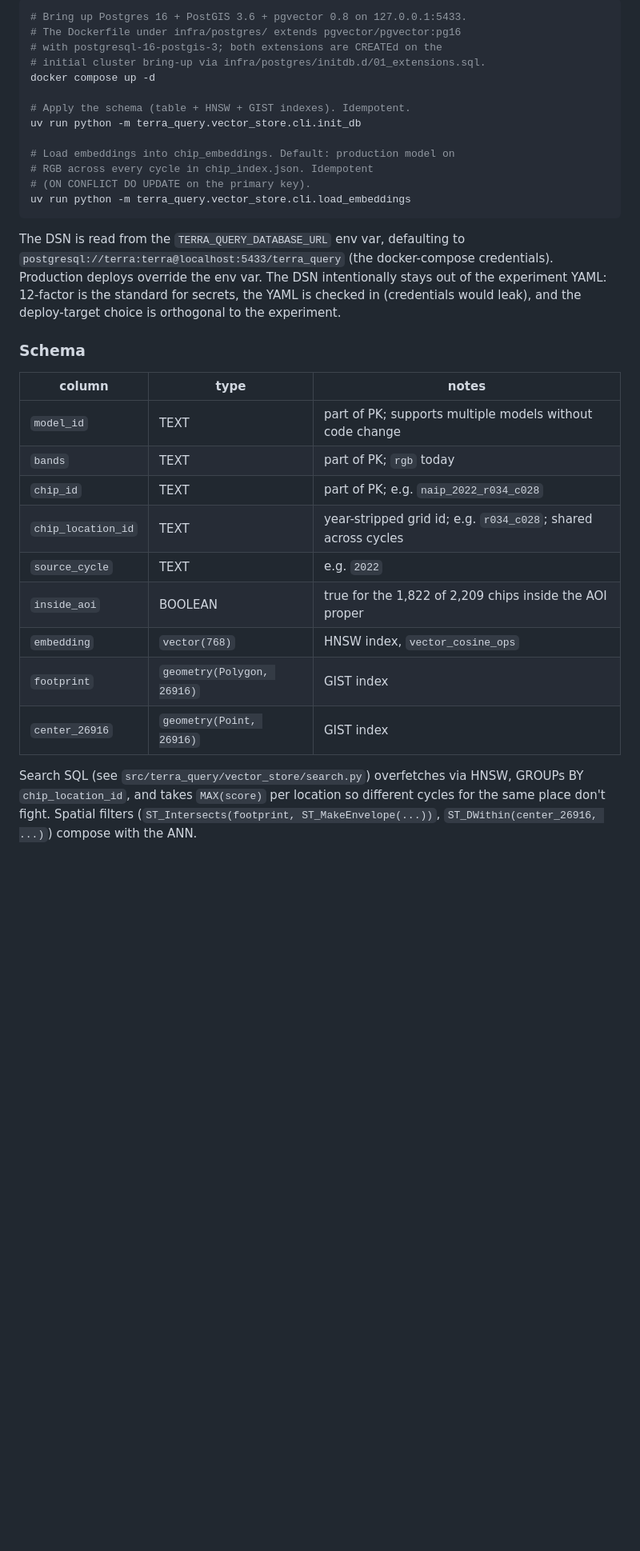
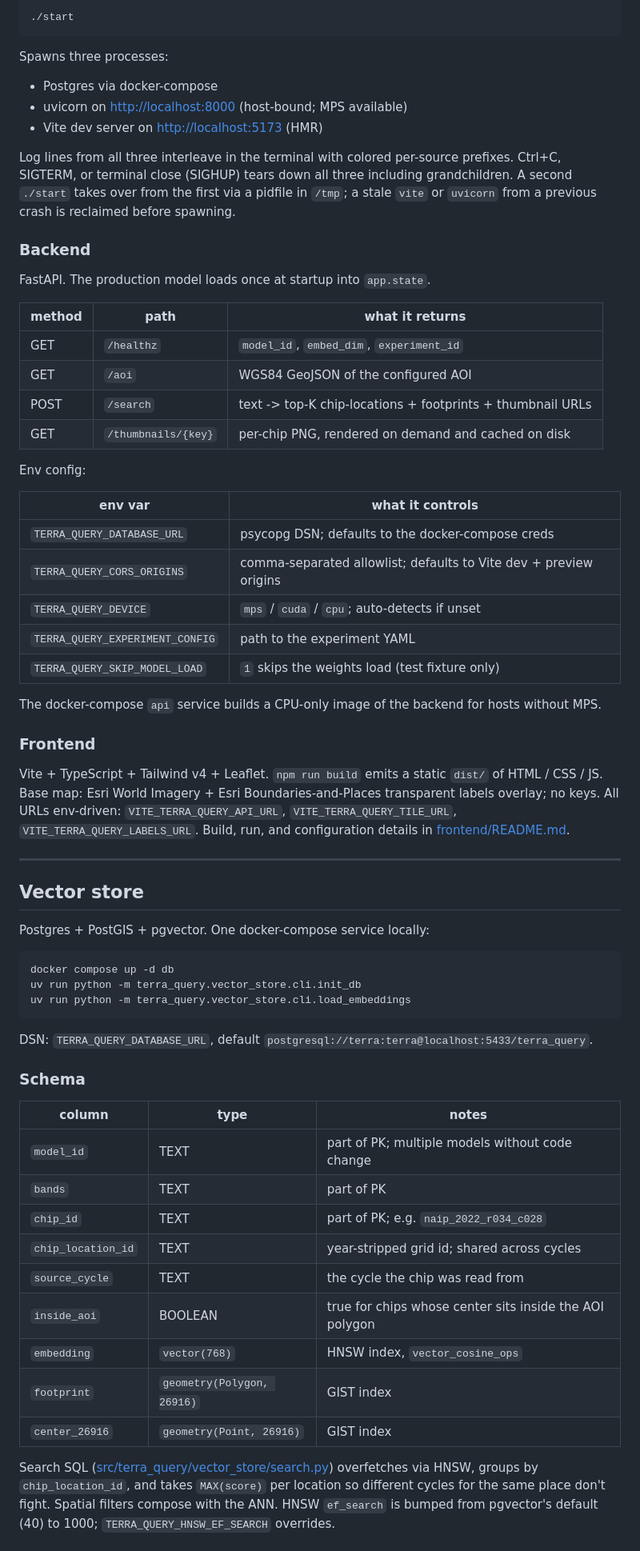
Before and after one commit to ztivnick/terra-query, a Markdown page: README.md, the part around one of its changes. Shown at 80% size. GitHub-like rendering; blank space fills up the shorter version.

````diff
--- a/README.md
+++ b/README.md
@@ -172,44 +155,88 @@ Postgres is a DSN change with no code change.
 
 ```bash
-# Bring up Postgres 16 + PostGIS 3.6 + pgvector 0.8 on 127.0.0.1:5433.
-# The Dockerfile under infra/postgres/ extends pgvector/pgvector:pg16
-# with postgresql-16-postgis-3; both extensions are CREATEd on the
-# initial cluster bring-up via infra/postgres/initdb.d/01_extensions.sql.
-docker compose up -d
+./start
+```
 
-# Apply the schema (table + HNSW + GIST indexes). Idempotent.
+Spawns three processes:
+
+- Postgres via docker-compose
+- uvicorn on <http://localhost:8000> (host-bound; MPS available)
+- Vite dev server on <http://localhost:5173> (HMR)
+
+Log lines from all three interleave in the terminal with colored
+per-source prefixes. Ctrl+C, SIGTERM, or terminal close (SIGHUP)
+tears down all three including grandchildren. A second `./start`
+takes over from the first via a pidfile in `/tmp`; a stale `vite` or
+`uvicorn` from a previous crash is reclaimed before spawning.
+
+### Backend
+
+FastAPI. The production model loads once at startup into `app.state`.
+
+| method | path | what it returns |
+|---|---|---|
+| GET | `/healthz` | `model_id`, `embed_dim`, `experiment_id` |
+| GET | `/aoi` | WGS84 GeoJSON of the configured AOI |
+| POST | `/search` | text -> top-K chip-locations + footprints + thumbnail URLs |
+| GET | `/thumbnails/{key}` | per-chip PNG, rendered on demand and cached on disk |
+
+Env config:
+
+| env var | what it controls |
+|---|---|
+| `TERRA_QUERY_DATABASE_URL` | psycopg DSN; defaults to the docker-compose creds |
+| `TERRA_QUERY_CORS_ORIGINS` | comma-separated allowlist; defaults to Vite dev + preview origins |
+| `TERRA_QUERY_DEVICE` | `mps` / `cuda` / `cpu`; auto-detects if unset |
+| `TERRA_QUERY_EXPERIMENT_CONFIG` | path to the experiment YAML |
+| `TERRA_QUERY_SKIP_MODEL_LOAD` | `1` skips the weights load (test fixture only) |
+
+The docker-compose `api` service builds a CPU-only image of the
+backend for hosts without MPS.
+
+### Frontend
+
+Vite + TypeScript + Tailwind v4 + Leaflet. `npm run build` emits a
+static `dist/` of HTML / CSS / JS. Base map: Esri World Imagery +
+Esri Boundaries-and-Places transparent labels overlay; no keys. All
+URLs env-driven: `VITE_TERRA_QUERY_API_URL`,
+`VITE_TERRA_QUERY_TILE_URL`, `VITE_TERRA_QUERY_LABELS_URL`. Build,
+run, and configuration details in
+[frontend/README.md](frontend/README.md).
+
+---
+
+## Vector store
+
+Postgres + PostGIS + pgvector. One docker-compose service locally:
+
+```bash
+docker compose up -d db
 uv run python -m terra_query.vector_store.cli.init_db
-
-# Load embeddings into chip_embeddings. Default: production model on
-# RGB across every cycle in chip_index.json. Idempotent
-# (ON CONFLICT DO UPDATE on the primary key).
 uv run python -m terra_query.vector_store.cli.load_embeddings
 ```
 
-The DSN is read from the `TERRA_QUERY_DATABASE_URL` env var, defaulting
-to `postgresql://terra:terra@localhost:5433/terra_query` (the
-docker-compose credentials). Production deploys override the env var.
-The DSN intentionally stays out of the experiment YAML: 12-factor is
-the standard for secrets, the YAML is checked in (credentials would
-leak), and the deploy-target choice is orthogonal to the experiment.
+DSN: `TERRA_QUERY_DATABASE_URL`, default
+`postgresql://terra:terra@localhost:5433/terra_query`.
 
 ### Schema
 
 | column | type | notes |
 |---|---|---|
-| `model_id` | TEXT | part of PK; supports multiple models without code change |
-| `bands` | TEXT | part of PK; `rgb` today |
+| `model_id` | TEXT | part of PK; multiple models without code change |
+| `bands` | TEXT | part of PK |
 | `chip_id` | TEXT | part of PK; e.g. `naip_2022_r034_c028` |
-| `chip_location_id` | TEXT | year-stripped grid id; e.g. `r034_c028`; shared across cycles |
-| `source_cycle` | TEXT | e.g. `2022` |
-| `inside_aoi` | BOOLEAN | true for the 1,822 of 2,209 chips inside the AOI proper |
+| `chip_location_id` | TEXT | year-stripped grid id; shared across cycles |
+| `source_cycle` | TEXT | the cycle the chip was read from |
+| `inside_aoi` | BOOLEAN | true for chips whose center sits inside the AOI polygon |
 | `embedding` | `vector(768)` | HNSW index, `vector_cosine_ops` |
 | `footprint` | `geometry(Polygon, 26916)` | GIST index |
 | `center_26916` | `geometry(Point, 26916)` | GIST index |
 
-Search SQL (see `src/terra_query/vector_store/search.py`) overfetches
-via HNSW, GROUPs BY `chip_location_id`, and takes `MAX(score)` per
-location so different cycles for the same place don't fight. Spatial
-filters (`ST_Intersects(footprint, ST_MakeEnvelope(...))`,
-`ST_DWithin(center_26916, ...)`) compose with the ANN.
+Search SQL
+([src/terra_query/vector_store/search.py](src/terra_query/vector_store/search.py))
+overfetches via HNSW, groups by `chip_location_id`, and takes
+`MAX(score)` per location so different cycles for the same place
+don't fight. Spatial filters compose with the ANN. HNSW `ef_search`
+is bumped from pgvector's default (40) to 1000;
+`TERRA_QUERY_HNSW_EF_SEARCH` overrides.
 
````
Also changed, not shown: other parts of README.md (+101 -137 lines).
